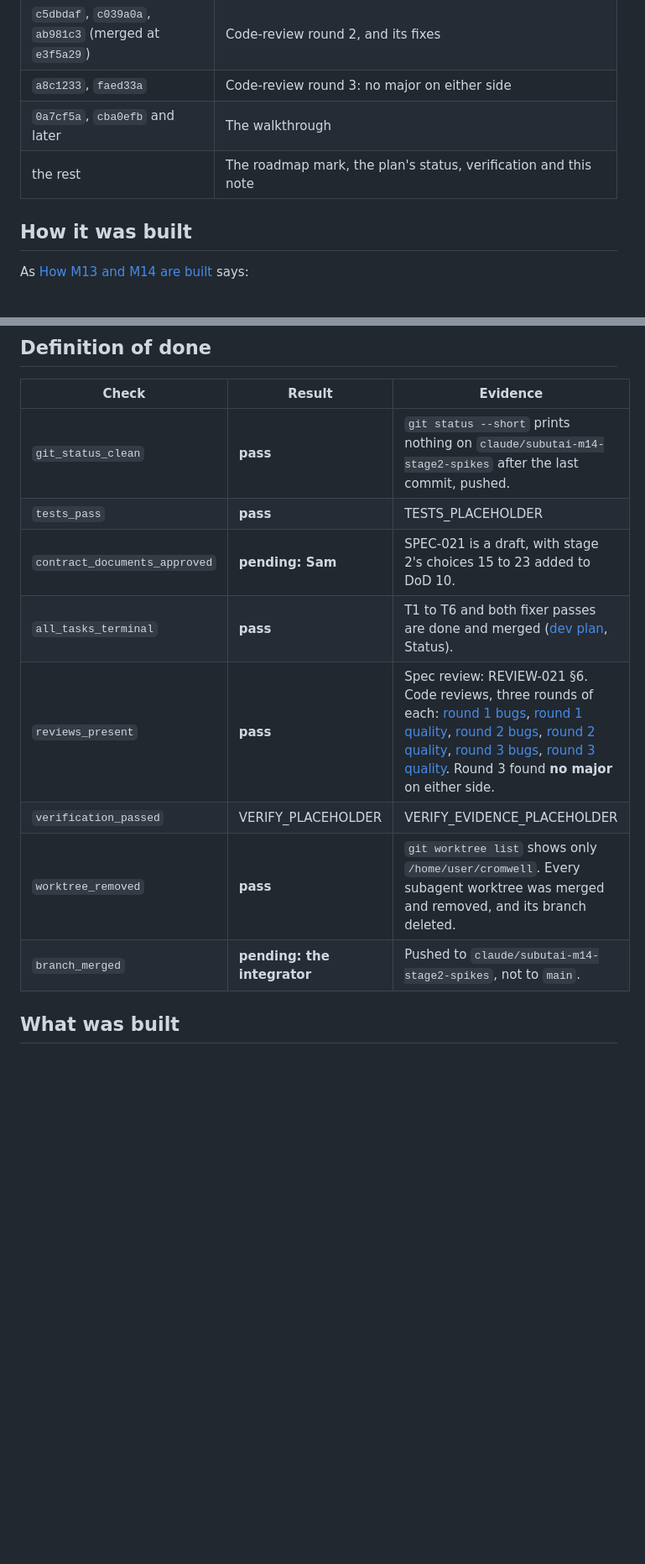
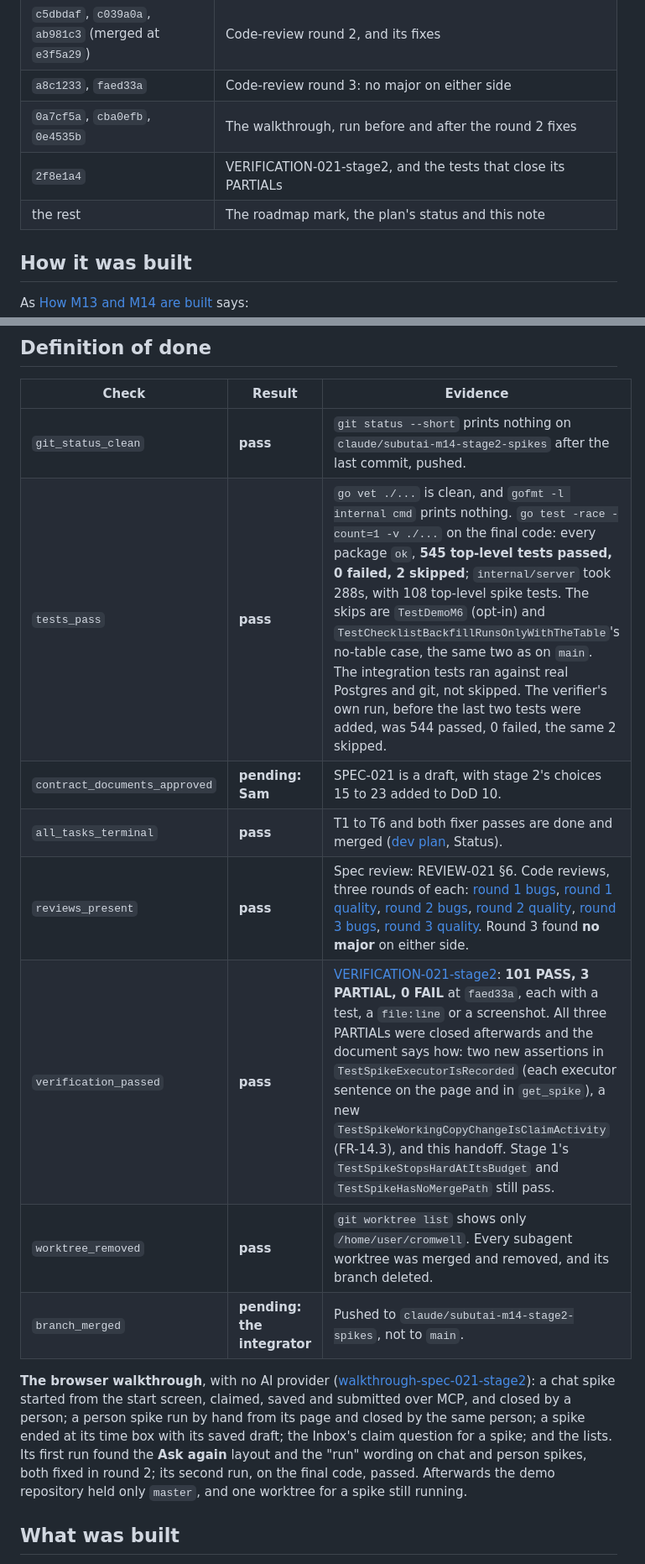
Before and after one commit to sambeau/cromwell, a Markdown page: docs/notes/handoff-M14-stage2-2026-10-02.md, 2 parts joined by grey strips. Shown at 84% size. Rendered like a GitHub page; blank space fills up the shorter version.

Commit message:
Handoff for M14 stage 2
Co-Authored-By: Claude Opus 5.5 <noreply@anthropic.com>
Claude-Session: https://claude.ai/code/session_01X18V3c5pmxbEYTbaPc3g5w

```diff
--- a/docs/notes/handoff-M14-stage2-2026-10-02.md
+++ b/docs/notes/handoff-M14-stage2-2026-10-02.md
@@ -76,8 +76,9 @@ to 23 are stage 2's).
 | `79f27e0`, `6ae7577`, `3967c3d` | Code-review round 1, and its fixes |
 | `c5dbdaf`, `c039a0a`, `ab981c3` (merged at `e3f5a29`) | Code-review round 2, and its fixes |
 | `a8c1233`, `faed33a` | Code-review round 3: no major on either side |
-| `0a7cf5a`, `cba0efb` and later | The walkthrough |
-| the rest | The roadmap mark, the plan's status, verification and this note |
+| `0a7cf5a`, `cba0efb`, `0e4535b` | The walkthrough, run before and after the round 2 fixes |
+| `2f8e1a4` | VERIFICATION-021-stage2, and the tests that close its PARTIALs |
+| the rest | The roadmap mark, the plan's status and this note |
 
 ## How it was built
 
@@ -98,13 +99,24 @@ As [How M13 and M14 are built](orchestration-M13-M14.md) says:
 | Check | Result | Evidence |
 |---|---|---|
 | `git_status_clean` | **pass** | `git status --short` prints nothing on `claude/subutai-m14-stage2-spikes` after the last commit, pushed. |
-| `tests_pass` | **pass** | TESTS_PLACEHOLDER |
+| `tests_pass` | **pass** | `go vet ./...` is clean, and `gofmt -l internal cmd` prints nothing. `go test -race -count=1 -v ./...` on the final code: every package `ok`, **545 top-level tests passed, 0 failed, 2 skipped**; `internal/server` took 288s, with 108 top-level spike tests. The skips are `TestDemoM6` (opt-in) and `TestChecklistBackfillRunsOnlyWithTheTable`'s no-table case, the same two as on `main`. The integration tests ran against real Postgres and git, not skipped. The verifier's own run, before the last two tests were added, was 544 passed, 0 failed, the same 2 skipped. |
 | `contract_documents_approved` | **pending: Sam** | SPEC-021 is a draft, with stage 2's choices 15 to 23 added to DoD 10. |
 | `all_tasks_terminal` | **pass** | T1 to T6 and both fixer passes are done and merged ([dev plan](dev-plan-M14-stage2.md), Status). |
 | `reviews_present` | **pass** | Spec review: REVIEW-021 §6. Code reviews, three rounds of each: [round 1 bugs](../reviews/REVIEW-021-stage2-code-round1-bugs.md), [round 1 quality](../reviews/REVIEW-021-stage2-code-round1-quality.md), [round 2 bugs](../reviews/REVIEW-021-stage2-code-round2-bugs.md), [round 2 quality](../reviews/REVIEW-021-stage2-code-round2-quality.md), [round 3 bugs](../reviews/REVIEW-021-stage2-code-round3-bugs.md), [round 3 quality](../reviews/REVIEW-021-stage2-code-round3-quality.md). Round 3 found **no major** on either side. |
-| `verification_passed` | VERIFY_PLACEHOLDER | VERIFY_EVIDENCE_PLACEHOLDER |
+| `verification_passed` | **pass** | [VERIFICATION-021-stage2](../reviews/VERIFICATION-021-stage2.md): **101 PASS, 3 PARTIAL, 0 FAIL** at `faed33a`, each with a test, a `file:line` or a screenshot. All three PARTIALs were closed afterwards and the document says how: two new assertions in `TestSpikeExecutorIsRecorded` (each executor sentence on the page and in `get_spike`), a new `TestSpikeWorkingCopyChangeIsClaimActivity` (FR-14.3), and this handoff. Stage 1's `TestSpikeStopsHardAtItsBudget` and `TestSpikeHasNoMergePath` still pass. |
 | `worktree_removed` | **pass** | `git worktree list` shows only `/home/user/cromwell`. Every subagent worktree was merged and removed, and its branch deleted. |
 | `branch_merged` | **pending: the integrator** | Pushed to `claude/subutai-m14-stage2-spikes`, not to `main`. |
+
+**The browser walkthrough**, with no AI provider
+([walkthrough-spec-021-stage2](../walkthrough-spec-021-stage2.md)): a chat
+spike started from the start screen, claimed, saved and submitted over MCP,
+and closed by a person; a person spike run by hand from its page and closed
+by the same person; a spike ended at its time box with its saved draft; the
+Inbox's claim question for a spike; and the lists. Its first run found the
+**Ask again** layout and the "run" wording on chat and person spikes, both
+fixed in round 2; its second run, on the final code, passed. Afterwards the
+demo repository held only `master`, and one worktree for a spike still
+running.
 
 ## What was built
 
```
Also changed, not shown: other parts of docs/notes/handoff-M14-stage2-2026-10-02.md (+4 -1 lines).
